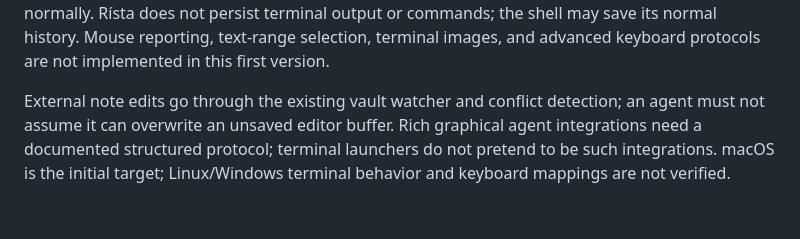
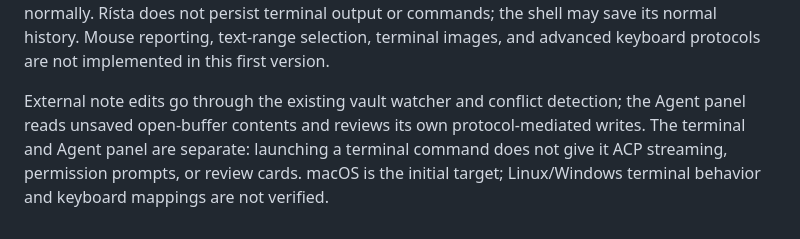
Before and after one commit to henrikogaard/rista, a Markdown page: docs/extensions.md, the part around one of its changes. Drawn GitHub-style.

```diff
--- a/docs/extensions.md
+++ b/docs/extensions.md
@@ -99,7 +128,8 @@ history. Mouse reporting, text-range selection, terminal images, and advanced
 keyboard protocols are not implemented in this first version.
 
 External note edits go through the existing vault watcher and conflict detection;
-an agent must not assume it can overwrite an unsaved editor buffer. Rich graphical
-agent integrations need a documented structured protocol; terminal launchers do
-not pretend to be such integrations. macOS is the initial target; Linux/Windows
-terminal behavior and keyboard mappings are not verified.
+the Agent panel reads unsaved open-buffer contents and reviews its own
+protocol-mediated writes. The terminal and Agent panel are separate: launching a
+terminal command does not give it ACP streaming, permission prompts, or review
+cards. macOS is the initial target; Linux/Windows terminal behavior and keyboard
+mappings are not verified.
```
Also changed, not shown: other parts of docs/extensions.md (+47 -18 lines), README.md (+9 -5 lines).
